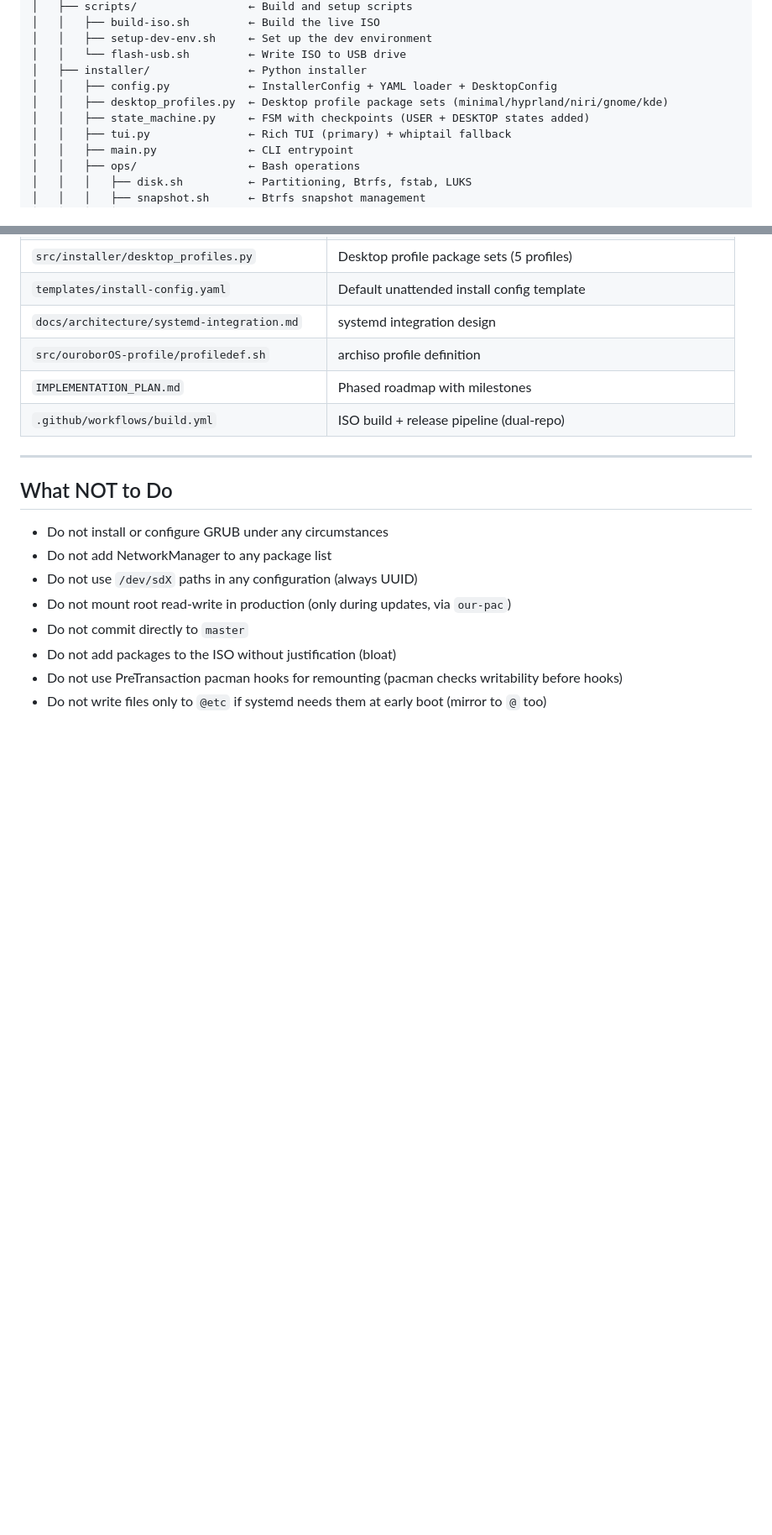
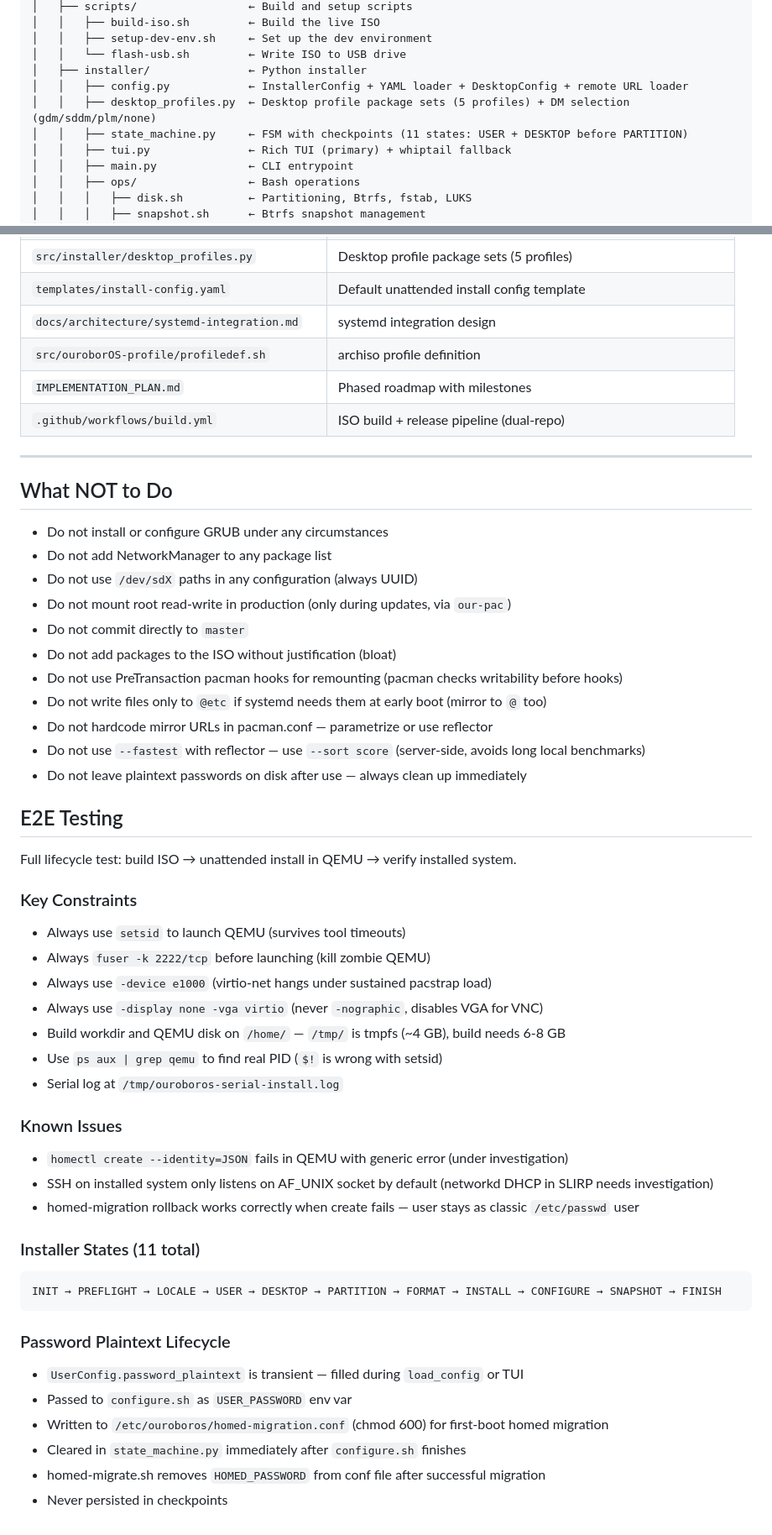
Before and after one commit to Arkh-Ur/ouroborOS, a Markdown page: CLAUDE.md, 2 parts joined by grey strips. Shown at 84% size. Rendered like a GitHub page; blank space fills up the shorter version.

Commit message:
docs(project): update AGENTS.md and CLAUDE.md for Phase 2 completion
Reflect current state: dm decoupling, virgl E2E, our-pac circular deadlock
fix, graphical.target.wants mirror, zzz-post-upgrade hook naming.

````diff
--- a/CLAUDE.md
+++ b/CLAUDE.md
@@ -46,9 +46,9 @@ ouroborOS/
 │   │   ├── setup-dev-env.sh     ← Set up the dev environment
 │   │   └── flash-usb.sh         ← Write ISO to USB drive
 │   ├── installer/               ← Python installer
-│   │   ├── config.py            ← InstallerConfig + YAML loader + DesktopConfig
-│   │   ├── desktop_profiles.py  ← Desktop profile package sets (minimal/hyprland/niri/gnome/kde)
-│   │   ├── state_machine.py     ← FSM with checkpoints (USER + DESKTOP states added)
+│   │   ├── config.py            ← InstallerConfig + YAML loader + DesktopConfig + remote URL loader
+│   │   ├── desktop_profiles.py  ← Desktop profile package sets (5 profiles) + DM selection (gdm/sddm/plm/none)
+│   │   ├── state_machine.py     ← FSM with checkpoints (11 states: USER + DESKTOP before PARTITION)
 │   │   ├── tui.py               ← Rich TUI (primary) + whiptail fallback
 │   │   ├── main.py              ← CLI entrypoint
 │   │   ├── ops/                 ← Bash operations
@@ -266,3 +268,37 @@ When a tag is pushed to `ouroborOS-dev`, `.github/workflows/build.yml` builds th
 - Do not add packages to the ISO without justification (bloat)
 - Do not use PreTransaction pacman hooks for remounting (pacman checks writability before hooks)
 - Do not write files only to `@etc` if systemd needs them at early boot (mirror to `@` too)
+- Do not hardcode mirror URLs in pacman.conf — parametrize or use reflector
+- Do not use `--fastest` with reflector — use `--sort score` (server-side, avoids long local benchmarks)
+- Do not leave plaintext passwords on disk after use — always clean up immediately
+
+## E2E Testing
+
+Full lifecycle test: build ISO → unattended install in QEMU → verify installed system.
+
+### Key Constraints
+- Always use `setsid` to launch QEMU (survives tool timeouts)
+- Always `fuser -k 2222/tcp` before launching (kill zombie QEMU)
+- Always use `-device e1000` (virtio-net hangs under sustained pacstrap load)
+- Always use `-display none -vga virtio` (never `-nographic`, disables VGA for VNC)
+- Build workdir and QEMU disk on `/home/` — `/tmp/` is tmpfs (~4 GB), build needs 6-8 GB
+- Use `ps aux | grep qemu` to find real PID (`$!` is wrong with setsid)
+- Serial log at `/tmp/ouroboros-serial-install.log`
+
+### Known Issues
+- `homectl create --identity=JSON` fails in QEMU with generic error (under investigation)
+- SSH on installed system only listens on AF_UNIX socket by default (networkd DHCP in SLIRP needs investigation)
+- homed-migration rollback works correctly when create fails — user stays as classic `/etc/passwd` user
+
+### Installer States (11 total)
+```
+INIT → PREFLIGHT → LOCALE → USER → DESKTOP → PARTITION → FORMAT → INSTALL → CONFIGURE → SNAPSHOT → FINISH
+```
+
+### Password Plaintext Lifecycle
+- `UserConfig.password_plaintext` is transient — filled during `load_config` or TUI
+- Passed to `configure.sh` as `USER_PASSWORD` env var
+- Written to `/etc/ouroboros/homed-migration.conf` (chmod 600) for first-boot homed migration
+- Cleared in `state_machine.py` immediately after `configure.sh` finishes
+- homed-migrate.sh removes `HOMED_PASSWORD` from conf file after successful migration
+- Never persisted in checkpoints
````
Also changed, not shown: other parts of CLAUDE.md (+4 -2 lines), AGENTS.md (+12 -2 lines).
